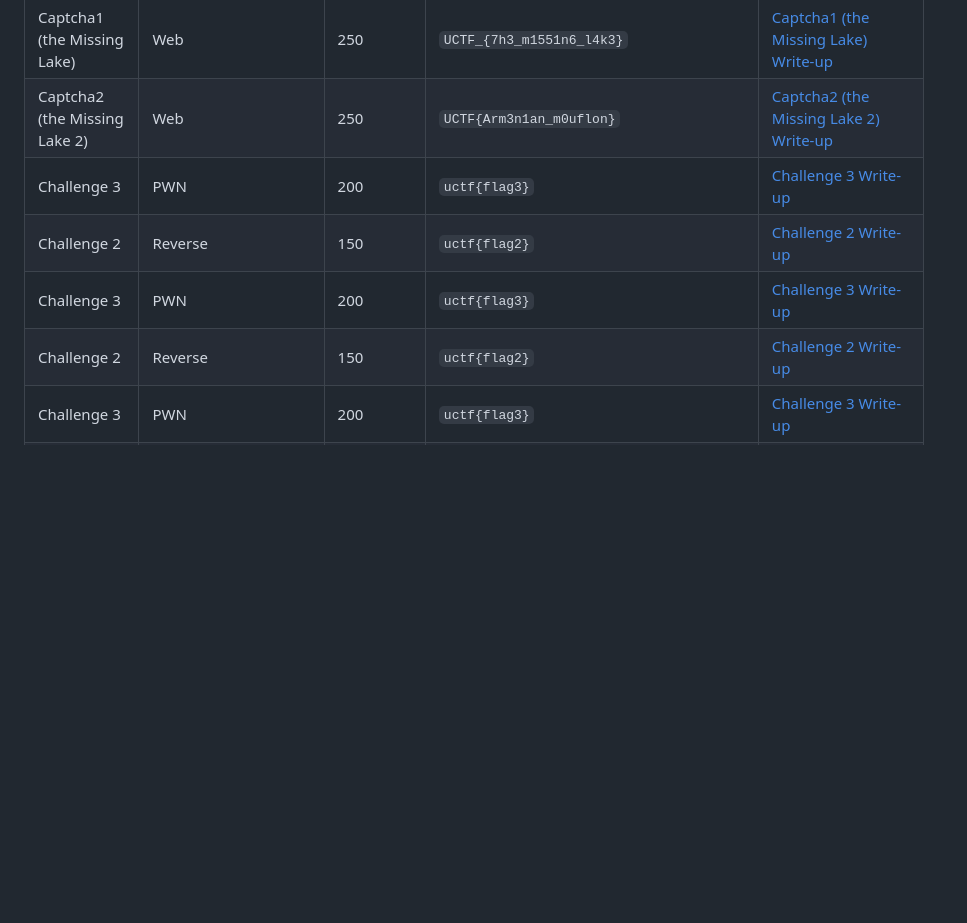
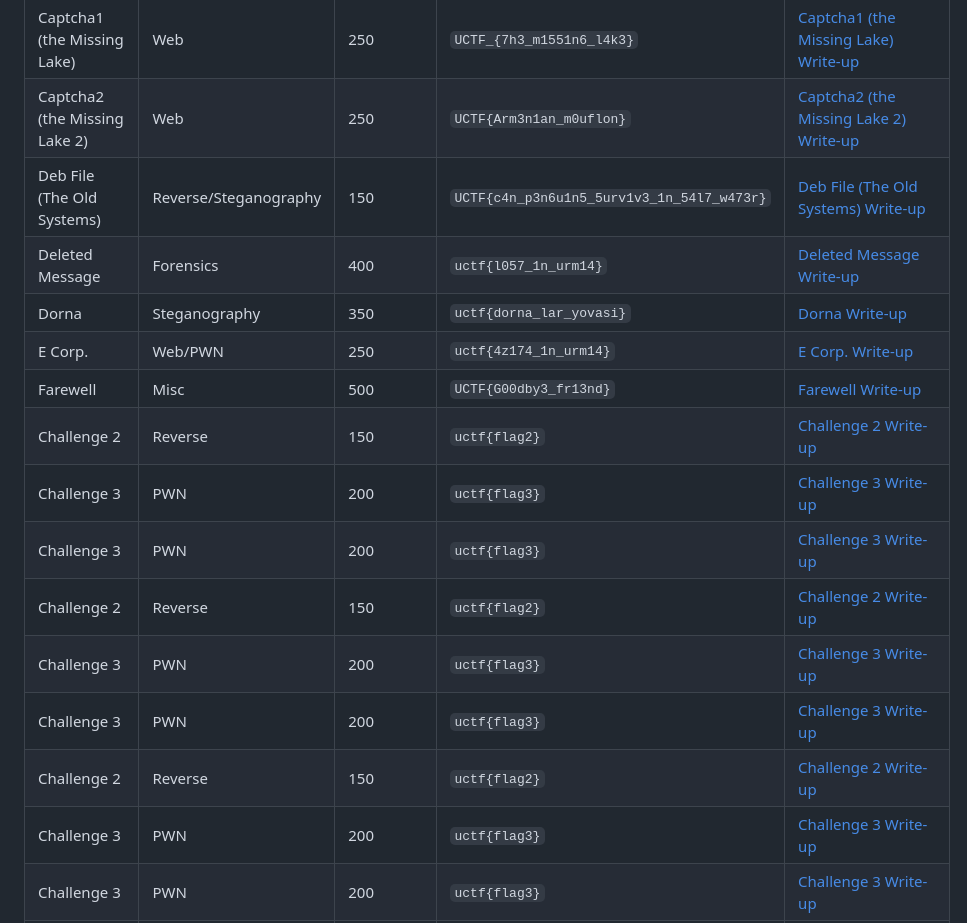
Before and after one commit to UrmiaCTF/UCTF-2023, a Markdown page: README.md, the part around the change. Drawn GitHub-style; blank space fills up the shorter version.

Commit message:
Update README.md by adding information related to Deb File, Deleted Message and Dorna

```diff
--- a/README.md
+++ b/README.md
@@ -62,10 +62,19 @@ View the final scoreboard and rankings for UCTF 2023 on [website link].
 | Breaking AES           | Cryptography            | 400             | `uctf{d1d_y0u_ju57_br34k_435}`     | [Breaking AES Write-up](https://github.com/UrmiaCTF/UCTF-2023/tree/main/breaking-aes-ctf#write-up) |
 | Captcha1 (the Missing Lake)           | Web                | 250             | `UCTF_{7h3_m1551n6_l4k3}`     | [Captcha1 (the Missing Lake) Write-up](https://github.com/UrmiaCTF/UCTF-2023/tree/main/captcha1#write-up) |
 | Captcha2 (the Missing Lake 2)           | Web            | 250             | `UCTF{Arm3n1an_m0uflon}`     | [Captcha2 (the Missing Lake 2) Write-up](https://github.com/UrmiaCTF/UCTF-2023/tree/main/captcha2#write-up) |
+| Deb File (The Old Systems)           | Reverse/Steganography                | 150             | `UCTF{c4n_p3n6u1n5_5urv1v3_1n_54l7_w473r}`     | [Deb File (The Old Systems) Write-up](https://github.com/UrmiaCTF/UCTF-2023/tree/main/deb-file#write-up) |
+| Deleted Message           | Forensics            | 400             | `uctf{l057_1n_urm14}`     | [Deleted Message Write-up](https://github.com/UrmiaCTF/UCTF-2023/tree/main/deleted-message-ctf#write-up) |
+| Dorna           | Steganography                | 350             | `uctf{dorna_lar_yovasi}`     | [Dorna Write-up](https://github.com/UrmiaCTF/UCTF-2023/tree/main/dorna#write-up) |
+| E Corp.           | Web/PWN            | 250             | `uctf{4z174_1n_urm14}`     | [E Corp. Write-up](https://github.com/UrmiaCTF/UCTF-2023/tree/main/e-corp-ctf#write-up) |
+| Farewell           | Misc                | 500             | `UCTF{G00dby3_fr13nd}`     | [Farewell Write-up](https://github.com/UrmiaCTF/UCTF-2023/tree/main/farewell#write-up) |
+| Challenge 2           | Reverse            | 150             | `uctf{flag2}`     | [Challenge 2 Write-up](write-ups/challenge2.md) |
+| Challenge 3           | PWN                | 200             | `uctf{flag3}`     | [Challenge 3 Write-up](write-ups/challenge3.md) |
 | Challenge 3           | PWN                | 200             | `uctf{flag3}`     | [Challenge 3 Write-up](write-ups/challenge3.md) |
 | Challenge 2           | Reverse            | 150             | `uctf{flag2}`     | [Challenge 2 Write-up](write-ups/challenge2.md) |
 | Challenge 3           | PWN                | 200             | `uctf{flag3}`     | [Challenge 3 Write-up](write-ups/challenge3.md) |
+| Challenge 3           | PWN                | 200             | `uctf{flag3}`     | [Challenge 3 Write-up](write-ups/challenge3.md) |
 | Challenge 2           | Reverse            | 150             | `uctf{flag2}`     | [Challenge 2 Write-up](write-ups/challenge2.md) |
+| Challenge 3           | PWN                | 200             | `uctf{flag3}`     | [Challenge 3 Write-up](write-ups/challenge3.md) |
 | Challenge 3           | PWN                | 200             | `uctf{flag3}`     | [Challenge 3 Write-up](write-ups/challenge3.md) |
 | Challenge 2           | Reverse            | 150             | `uctf{flag2}`     | [Challenge 2 Write-up](write-ups/challenge2.md) |
 | Challenge 3           | PWN                | 200             | `uctf{flag3}`     | [Challenge 3 Write-up](write-ups/challenge3.md) |
```
